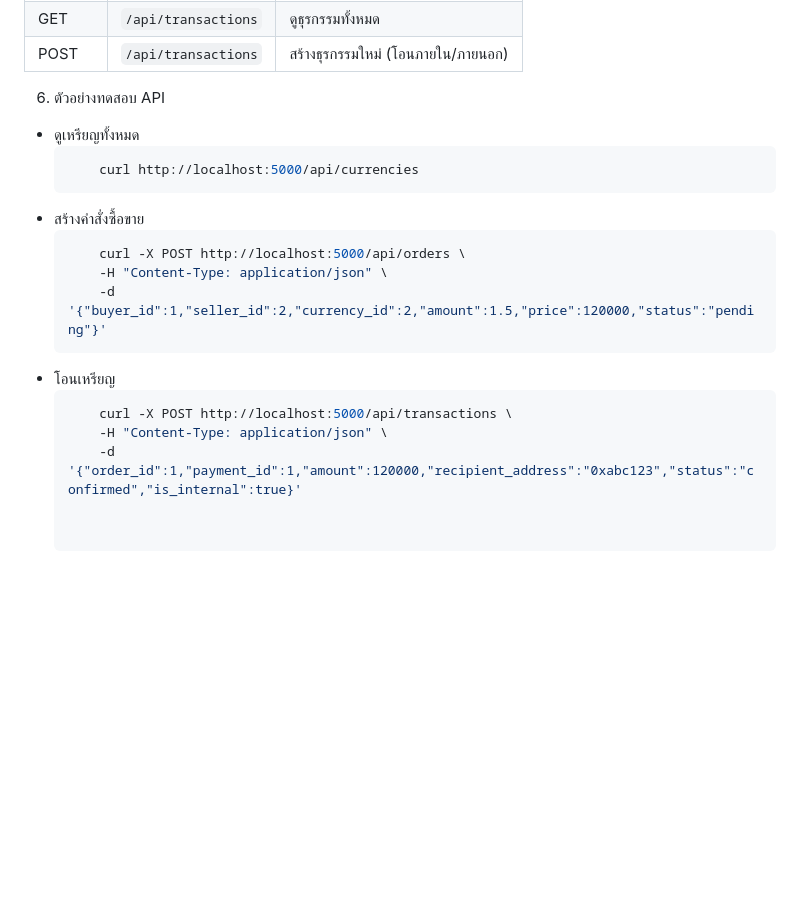
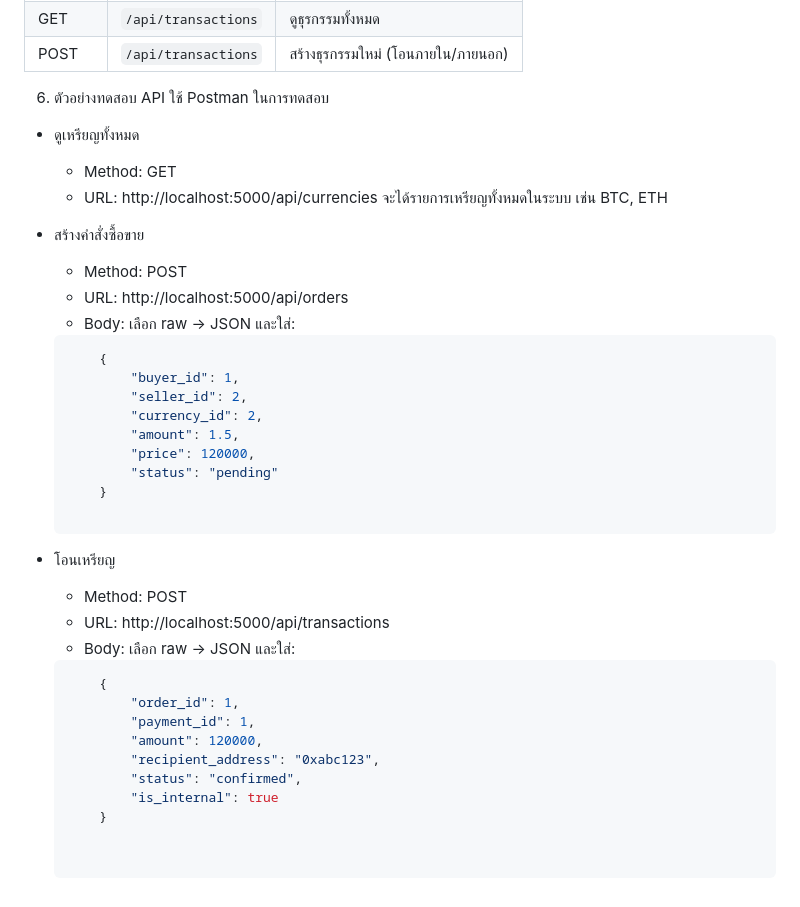
Before and after one commit to Narongrit2544/exchange-app, a Markdown page: README.md, the part around the change. Rendered like a GitHub page; blank space fills up the shorter version.

````diff
--- a/README.md
+++ b/README.md
@@ -57,17 +57,37 @@
 | GET    | `/api/transactions` | ดูธุรกรรมทั้งหมด                        |
 | POST   | `/api/transactions` | สร้างธุรกรรมใหม่ (โอนภายใน/ภายนอก)    |
 
-6. ตัวอย่างทดสอบ API
+6. ตัวอย่างทดสอบ API ใช้ Postman ในการทดสอบ
 - ดูเหรียญทั้งหมด
+   - Method: GET
+   - URL: http://localhost:5000/api/currencies
+จะได้รายการเหรียญทั้งหมดในระบบ เช่น BTC, ETH
+
+- สร้างคำสั่งซื้อขาย
+    - Method: POST
+    - URL: http://localhost:5000/api/orders
+    - Body: เลือก raw → JSON และใส่:
     ```bash
-        curl http://localhost:5000/api/currencies
-- สร้างคำสั่งซื้อขาย
+        {
+            "buyer_id": 1,
+            "seller_id": 2,
+            "currency_id": 2,
+            "amount": 1.5,
+            "price": 120000,
+            "status": "pending"
+        }
+
+- โอนเหรียญ
+    - Method: POST
+    - URL: http://localhost:5000/api/transactions
+    - Body: เลือก raw → JSON และใส่:
+
     ```bash
-        curl -X POST http://localhost:5000/api/orders \
-        -H "Content-Type: application/json" \
-        -d '{"buyer_id":1,"seller_id":2,"currency_id":2,"amount":1.5,"price":120000,"status":"pending"}'
-- โอนเหรียญ
-    ```bash
-        curl -X POST http://localhost:5000/api/transactions \
-        -H "Content-Type: application/json" \
-        -d '{"order_id":1,"payment_id":1,"amount":120000,"recipient_address":"0xabc123","status":"confirmed","is_internal":true}'
+        {
+            "order_id": 1,
+            "payment_id": 1,
+            "amount": 120000,
+            "recipient_address": "0xabc123",
+            "status": "confirmed",
+            "is_internal": true
+        }
````
